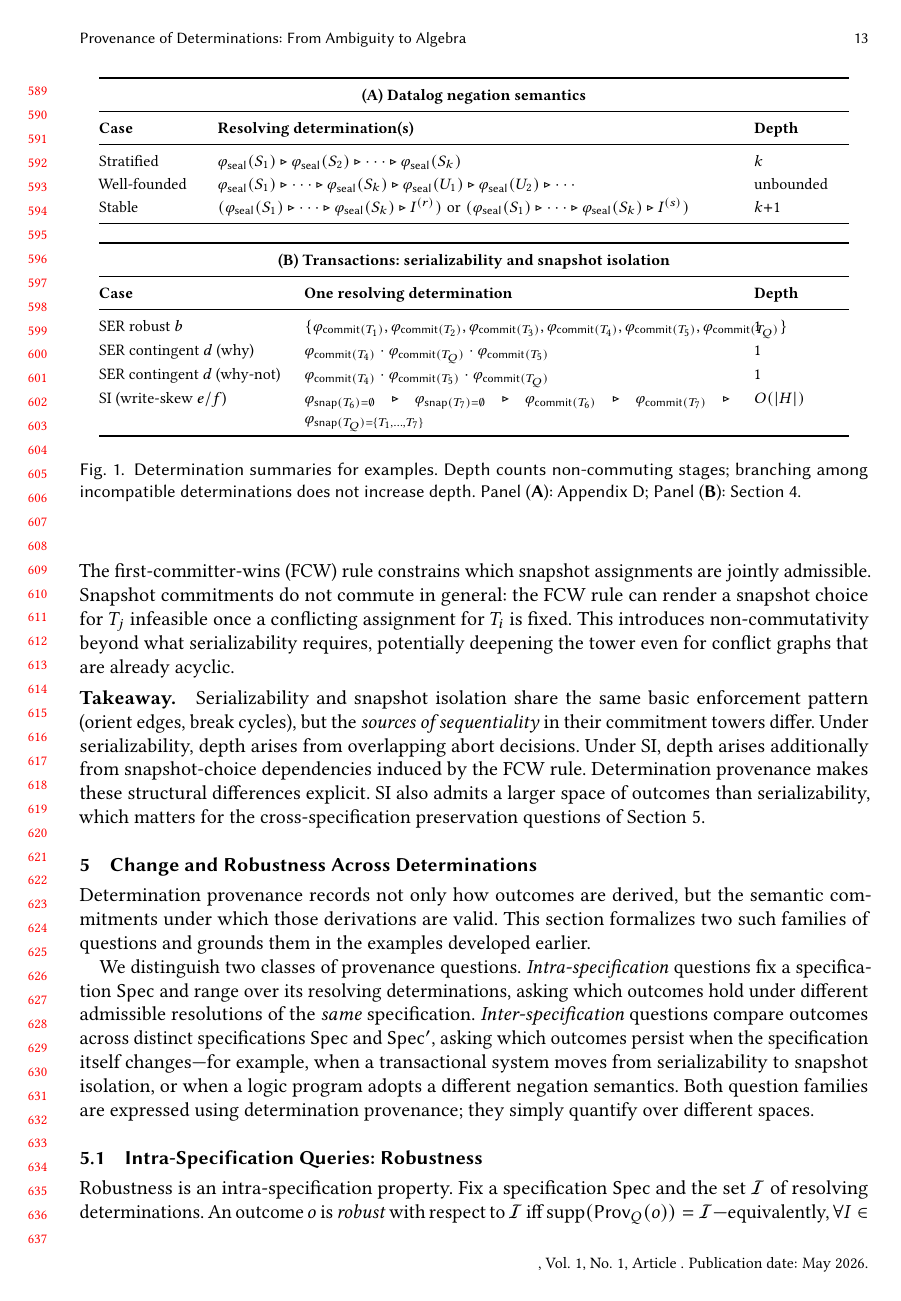
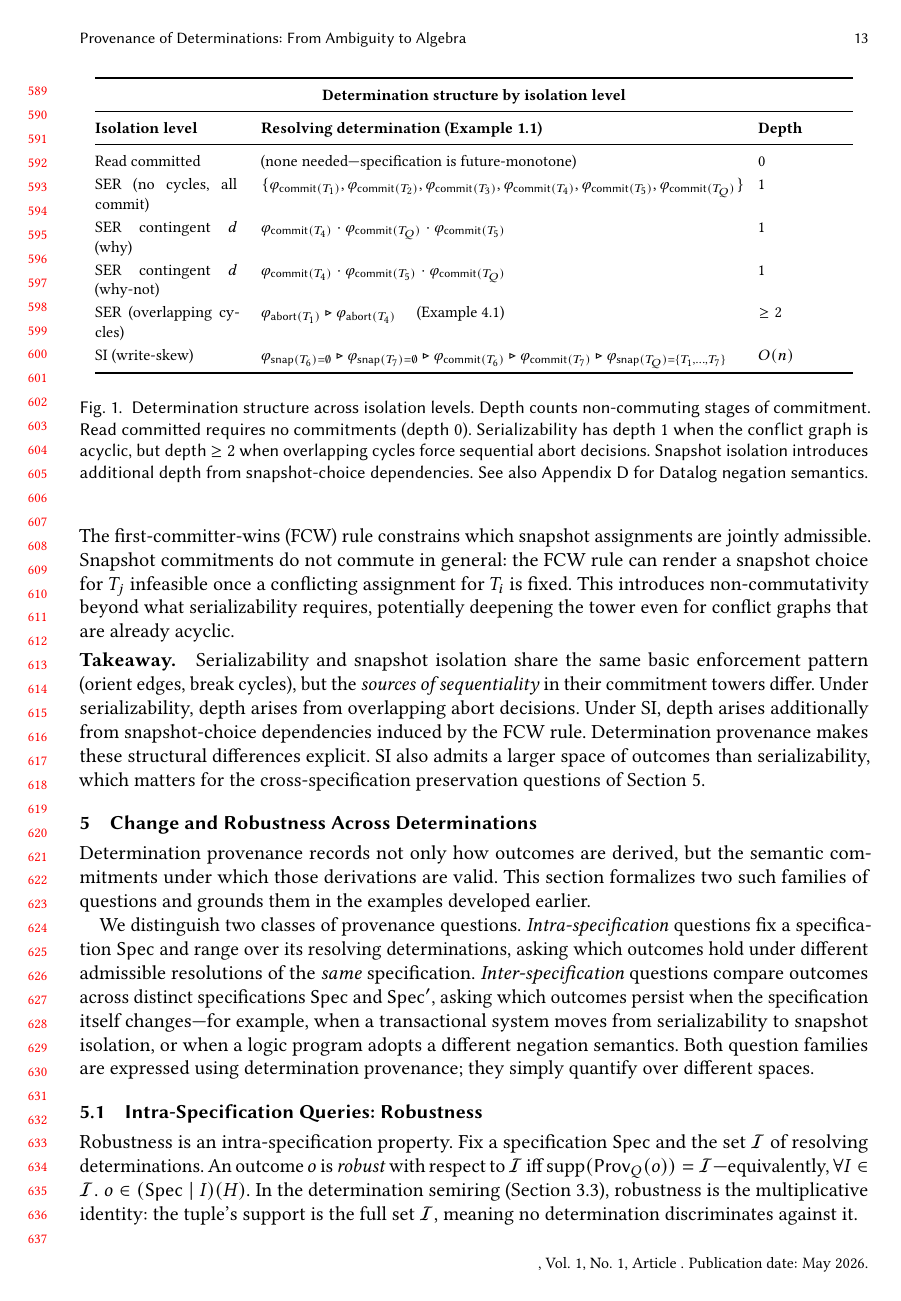
Before and after one commit to jhellerstein/provenance, a LaTeX paper (main.tex): page 13 of 27. Compiled offline with pdfLaTeX.

Commit message:
Replace two-panel figure with single transactions-only figure; add RC row; move Datalog panel to appendix context; fix all panel references

```diff
--- a/main.tex
+++ b/main.tex
@@ -1171,38 +1171,17 @@ Section~\ref{sec:robustness}.
   \setlength{\tabcolsep}{6pt}
   \renewcommand{\arraystretch}{1.15}
 
-  \begin{tabular}{@{}p{0.12\linewidth} p{0.65\linewidth} p{0.12\linewidth}@{}}
+  \begin{tabular}{@{}p{0.18\linewidth} p{0.60\linewidth} p{0.12\linewidth}@{}}
     \toprule
-    \multicolumn{3}{c}{\textbf{(A) Datalog negation semantics}}           \\
+    \multicolumn{3}{c}{\textbf{Determination structure by isolation level}} \\
     \midrule
-    \textbf{Case} & \textbf{Resolving determination(s)} & \textbf{Depth} \\
+    \textbf{Isolation level}     & \textbf{Resolving determination (Example~\ref{ex:example})} & \textbf{Depth} \\
     \midrule
-    Stratified    &
-    $\varphi_{\seal}(S_1) \seq \varphi_{\seal}(S_2) \seq \cdots \seq \varphi_{\seal}(S_k)$
-                  & $k$                                                   \\
-
-    Well-founded  &
-    $\varphi_{\seal}(S_1) \seq \cdots \seq \varphi_{\seal}(S_k)
-      \seq \varphi_{\seal}(U_1) \seq \varphi_{\seal}(U_2) \seq \cdots$
-                  & unbounded                                             \\
-
-    Stable        &
-    $(\varphi_{\seal}(S_1) \seq \cdots \seq \varphi_{\seal}(S_k) \seq I^{(r)})
-      \;\text{or}\;
-      (\varphi_{\seal}(S_1) \seq \cdots \seq \varphi_{\seal}(S_k) \seq I^{(s)})$
-                  & $k{+}1$                                               \\
-    \bottomrule
-  \end{tabular}
-
-  \vspace{1em}
-
-  \begin{tabular}{@{}p{0.23\linewidth} p{0.54\linewidth} p{0.12\linewidth}@{}}
-    \toprule
-    \multicolumn{3}{c}{\textbf{(B) Transactions: serializability and snapshot isolation}} \\
-    \midrule
-    \textbf{Case}                & \textbf{One resolving determination} & \textbf{Depth} \\
-    \midrule
-    SER robust $b$               &
+    Read committed               &
+    (none needed---specification is future-monotone)
+                                 & $0$                                                    \\
+    %
+    SER (no cycles, all commit)  &
     $\{\varphi_{\mathsf{commit}(T_1)},\varphi_{\mathsf{commit}(T_2)},
       \varphi_{\mathsf{commit}(T_3)},
       \varphi_{\mathsf{commit}(T_4)},\varphi_{\mathsf{commit}(T_5)},
@@ -1221,22 +1200,30 @@ Section~\ref{sec:robustness}.
       \varphi_{\mathsf{commit}(T_Q)}$
                                  & $1$                                                    \\
     %
-    SI (write-skew $e/f$)        &
+    SER (overlapping cycles)     &
+    $\varphi_{\mathsf{abort}(T_1)} \seq \varphi_{\mathsf{abort}(T_4)}$
+    \quad (Example~\ref{ex:overlapping-cycles})
+                                 & $\ge 2$                                               \\
+    %
+    SI (write-skew)              &
     $\varphi_{\snap(T_6)=\emptyset}
       \seq \varphi_{\snap(T_7)=\emptyset}
       \seq \varphi_{\mathsf{commit}(T_6)}
       \seq \varphi_{\mathsf{commit}(T_7)}
       \seq \varphi_{\snap(T_Q)=\{T_1,\dots,T_7\}}$
-                                 & $O(|H|)$                                               \\
+                                 & $O(n)$                                                \\
     \bottomrule
   \end{tabular}
 
   \caption{
-    Determination summaries for examples.
-    Depth counts non-commuting stages; branching among incompatible
-    determinations does not increase depth.
-    Panel~(\textbf{A}): Appendix~\ref{sec:appendix-datalog};
-    Panel~(\textbf{B}): Section~\ref{sec:transactions}.
+    Determination structure across isolation levels.
+    Depth counts non-commuting stages of commitment.
+    Read committed requires no commitments (depth~$0$).
+    Serializability has depth~$1$ when the conflict graph is acyclic,
+    but depth~$\ge 2$ when overlapping cycles force sequential abort decisions.
+    Snapshot isolation introduces additional depth from snapshot-choice
+    dependencies.
+    See also Appendix~\ref{sec:appendix-datalog} for Datalog negation semantics.
   }
   \label{fig:det-tables}
 \end{figure*}
```
Also changed, not shown: main.tex (14 more changed lines).
